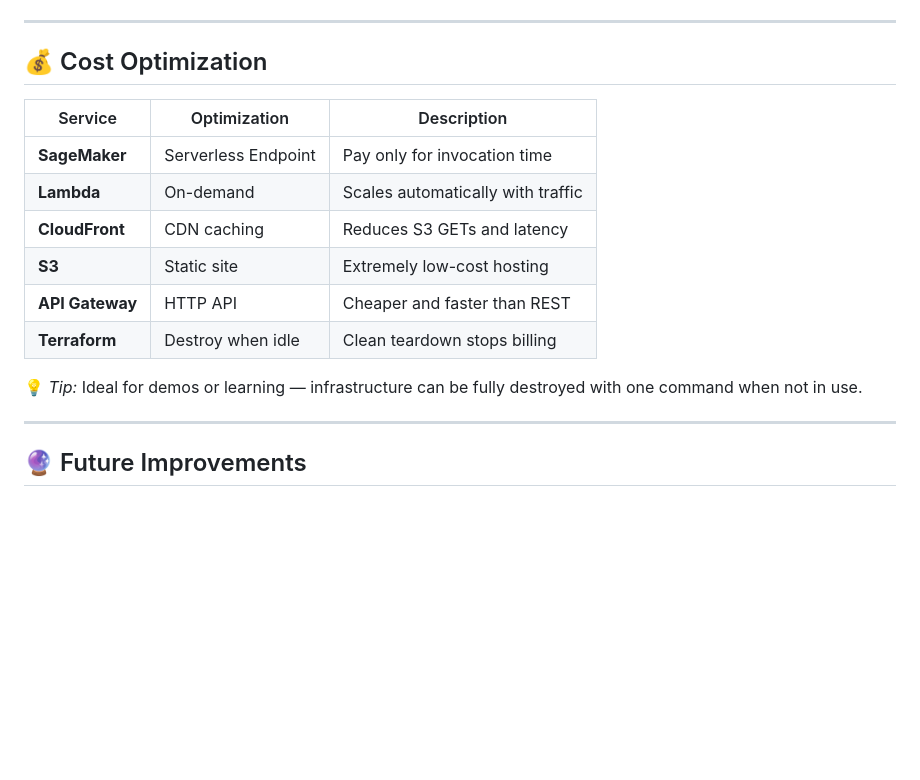
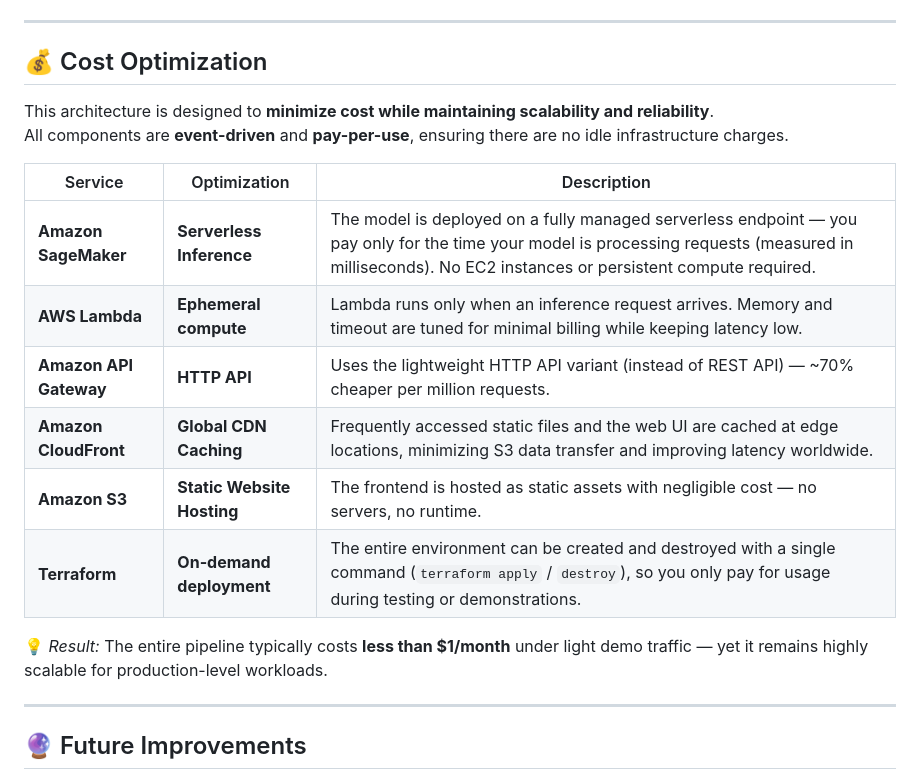
Before and after one commit to rusets/ml-sagemaker-serverless, a Markdown page: README.md, the part around the change. Rendered like a GitHub page; blank space fills up the shorter version.

Commit message:
Expanded Cost Optimization section with detailed breakdown

```diff
--- a/README.md
+++ b/README.md
@@ -94,16 +94,19 @@ Terraform provisions:
 
 ## 💰 Cost Optimization
 
+This architecture is designed to **minimize cost while maintaining scalability and reliability**.
+All components are **event-driven** and **pay-per-use**, ensuring there are no idle infrastructure charges.
+
 | Service | Optimization | Description |
 |----------|---------------|-------------|
-| **SageMaker** | Serverless Endpoint | Pay only for invocation time |
-| **Lambda** | On-demand | Scales automatically with traffic |
-| **CloudFront** | CDN caching | Reduces S3 GETs and latency |
-| **S3** | Static site | Extremely low-cost hosting |
-| **API Gateway** | HTTP API | Cheaper and faster than REST |
-| **Terraform** | Destroy when idle | Clean teardown stops billing |
+| **Amazon SageMaker** | **Serverless Inference** | The model is deployed on a fully managed serverless endpoint — you pay only for the time your model is processing requests (measured in milliseconds). No EC2 instances or persistent compute required. |
+| **AWS Lambda** | **Ephemeral compute** | Lambda runs only when an inference request arrives. Memory and timeout are tuned for minimal billing while keeping latency low. |
+| **Amazon API Gateway** | **HTTP API** | Uses the lightweight HTTP API variant (instead of REST API) — ~70% cheaper per million requests. |
+| **Amazon CloudFront** | **Global CDN Caching** | Frequently accessed static files and the web UI are cached at edge locations, minimizing S3 data transfer and improving latency worldwide. |
+| **Amazon S3** | **Static Website Hosting** | The frontend is hosted as static assets with negligible cost — no servers, no runtime. |
+| **Terraform** | **On-demand deployment** | The entire environment can be created and destroyed with a single command (`terraform apply` / `destroy`), so you only pay for usage during testing or demonstrations. |
 
-💡 *Tip:* Ideal for demos or learning — infrastructure can be fully destroyed with one command when not in use.
+💡 *Result:* The entire pipeline typically costs **less than $1/month** under light demo traffic — yet it remains highly scalable for production-level workloads.
 
 ---
 
```
